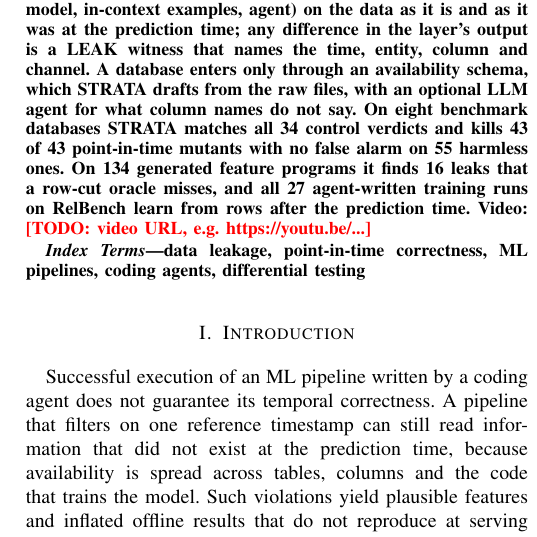
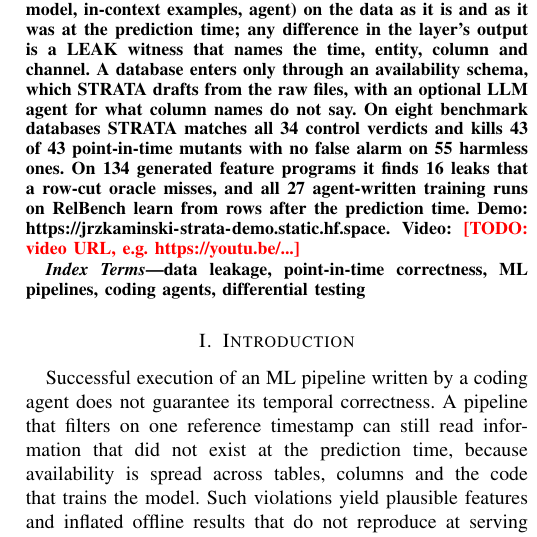
Before and after one commit to PavelMarian/STRATA, a LaTeX paper (paper/main (1).tex): part of one column of page 1 of 4, cut so that both start at the same text. Compiled offline with pdfLaTeX; a missing font is replaced by an installed copy or a similar font; a LaTeX package or settings file that is missing is left out.

Commit message:
Abstract: demo URL
Co-Authored-By: Claude Fable 5.1 <noreply@anthropic.com>

```diff
--- a/paper/main (1).tex
+++ b/paper/main (1).tex
@@ -41,6 +41,7 @@ point-in-time mutants with no false alarm on 55 harmless ones. On 134
 generated feature programs it finds 16 leaks that a row-cut oracle misses,
 and all 27 agent-written training runs on RelBench learn from rows after the
 prediction time.
+Demo: \url{https://jrzkaminski-strata-demo.static.hf.space}.
 Video: \todo{video URL, e.g.\ \url{https://youtu.be/...}}
 \end{abstract}
 
```
